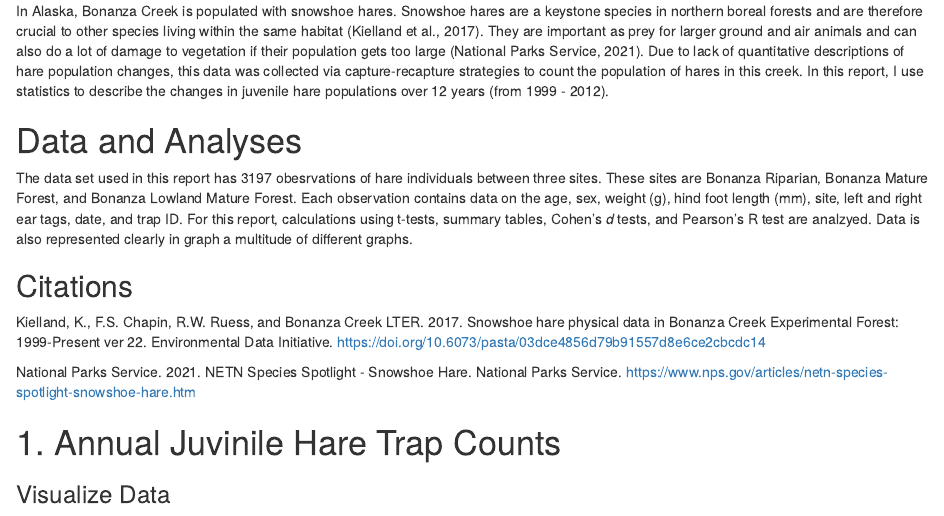
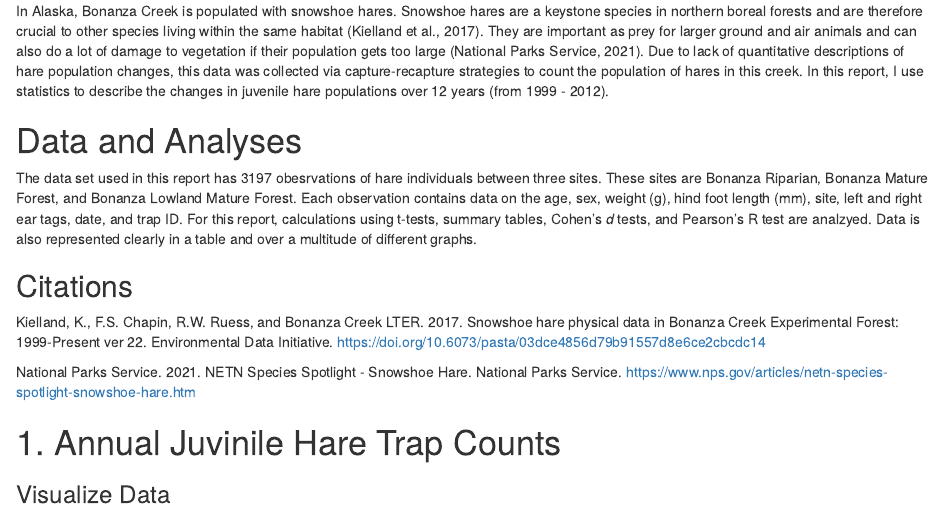
Before and after one commit to kieramatiska/a4_task3_Kiera_Matiska, an R Markdown document (kiera_matiska_snowshoe_report.Rmd): the page in a window 1100 px wide, from 190 px down. The pictures show the output file kiera_matiska_snowshoe_report.html that the author committed with the source, opened offline.

Commit message:
Made some minor updates

```diff
--- a/kiera_matiska_snowshoe_report.Rmd
+++ b/kiera_matiska_snowshoe_report.Rmd
@@ -11,7 +11,7 @@ In Alaska, Bonanza Creek is populated with snowshoe hares. Snowshoe hares are a
 
 # Data and Analyses
 
-The data set used in this report has 3197 obesrvations of hare individuals between three sites. These sites are Bonanza Riparian, Bonanza Mature Forest, and Bonanza Lowland Mature Forest. Each observation contains data on the age, sex, weight (g), hind foot length (mm), site, left and right ear tags, date, and trap ID. For this report, calculations using t-tests, summary tables, Cohen's *d* tests, and Pearson's R test are analzyed. Data is also represented clearly in graph a multitude of different graphs.
+The data set used in this report has 3197 obesrvations of hare individuals between three sites. These sites are Bonanza Riparian, Bonanza Mature Forest, and Bonanza Lowland Mature Forest. Each observation contains data on the age, sex, weight (g), hind foot length (mm), site, left and right ear tags, date, and trap ID. For this report, calculations using t-tests, summary tables, Cohen's *d* tests, and Pearson's R test are analzyed. Data is also represented clearly in a table and over a multitude of different graphs.
 
 ## Citations
 
```
Also changed, not shown: kiera_matiska_snowshoe_report.html.
